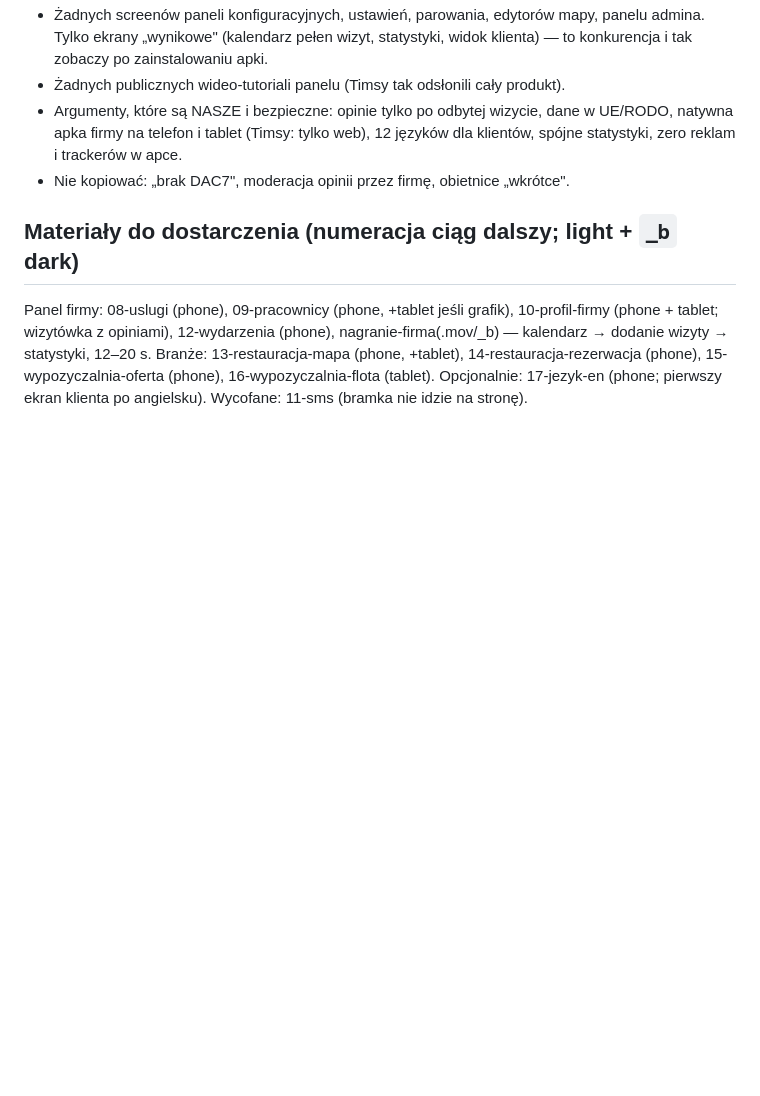
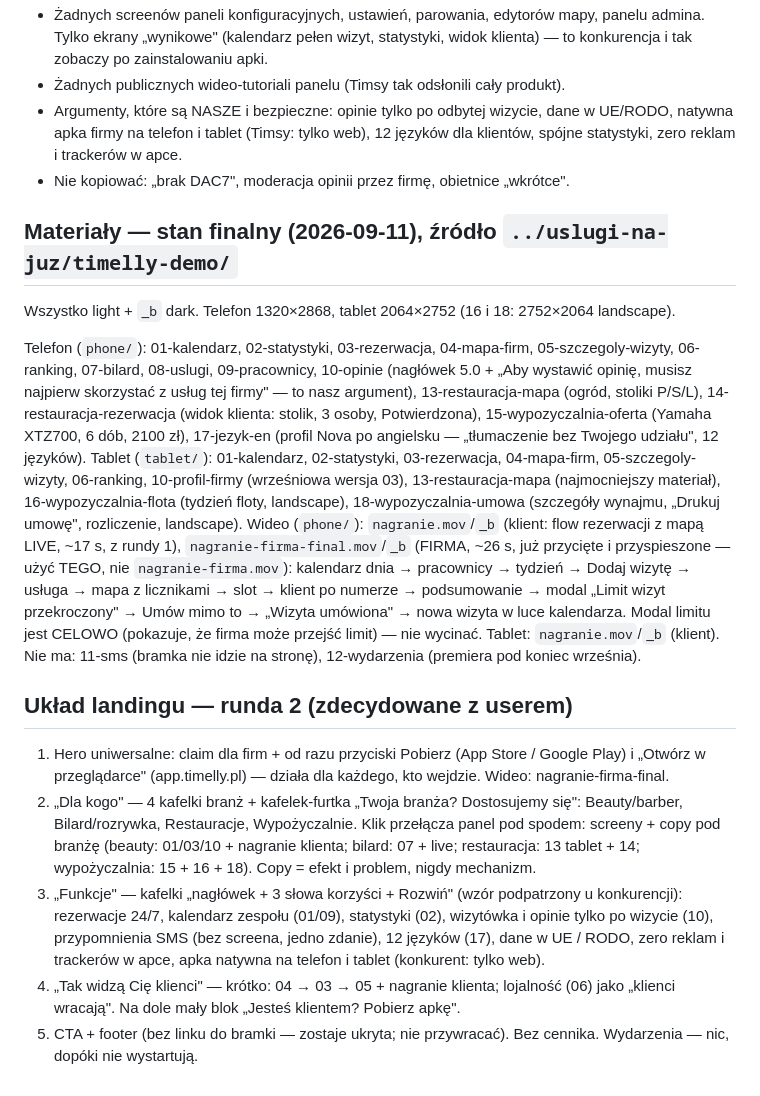
Before and after one commit to usluginajuz/usluginajuz-support, a Markdown page: REDESIGN-PLAN.md, the part around the change. GitHub-like rendering; blank space fills up the shorter version.

Commit message:
docs(plan): finalny spis materiałów i układ landingu rundy 2
Co-Authored-By: Claude Fable 5.1 <noreply@anthropic.com>
Claude-Session: https://claude.ai/code/session_01C61gq81XhqXZeckGWRnmee

```diff
--- a/REDESIGN-PLAN.md
+++ b/REDESIGN-PLAN.md
@@ -126,12 +126,41 @@ wypożyczalnie (+ kafelek-furtka „Twoja branża? dostosujemy się").
   dla klientów, spójne statystyki, zero reklam i trackerów w apce.
 - Nie kopiować: „brak DAC7", moderacja opinii przez firmę, obietnice „wkrótce".
 
-## Materiały do dostarczenia (numeracja ciąg dalszy; light + `_b` dark)
+## Materiały — stan finalny (2026-09-11), źródło `../uslugi-na-juz/timelly-demo/`
 
-Panel firmy: 08-uslugi (phone), 09-pracownicy (phone, +tablet jeśli grafik),
-10-profil-firmy (phone + tablet; wizytówka z opiniami), 12-wydarzenia (phone),
-nagranie-firma(.mov/_b) — kalendarz → dodanie wizyty → statystyki, 12–20 s.
-Branże: 13-restauracja-mapa (phone, +tablet), 14-restauracja-rezerwacja (phone),
-15-wypozyczalnia-oferta (phone), 16-wypozyczalnia-flota (tablet).
-Opcjonalnie: 17-jezyk-en (phone; pierwszy ekran klienta po angielsku).
-Wycofane: 11-sms (bramka nie idzie na stronę).
+Wszystko light + `_b` dark. Telefon 1320×2868, tablet 2064×2752 (16 i 18: 2752×2064 landscape).
+
+Telefon (`phone/`): 01-kalendarz, 02-statystyki, 03-rezerwacja, 04-mapa-firm, 05-szczegoly-wizyty,
+06-ranking, 07-bilard, 08-uslugi, 09-pracownicy, 10-opinie (nagłówek 5.0 + „Aby wystawić opinię,
+musisz najpierw skorzystać z usług tej firmy" — to nasz argument), 13-restauracja-mapa (ogród,
+stoliki P/S/L), 14-restauracja-rezerwacja (widok klienta: stolik, 3 osoby, Potwierdzona),
+15-wypozyczalnia-oferta (Yamaha XTZ700, 6 dób, 2100 zł), 17-jezyk-en (profil Nova po angielsku —
+„tłumaczenie bez Twojego udziału", 12 języków).
+Tablet (`tablet/`): 01-kalendarz, 02-statystyki, 03-rezerwacja, 04-mapa-firm, 05-szczegoly-wizyty,
+06-ranking, 10-profil-firmy (wrześniowa wersja 03), 13-restauracja-mapa (najmocniejszy materiał),
+16-wypozyczalnia-flota (tydzień floty, landscape), 18-wypozyczalnia-umowa (szczegóły wynajmu,
+„Drukuj umowę", rozliczenie, landscape).
+Wideo (`phone/`): `nagranie.mov`/`_b` (klient: flow rezerwacji z mapą LIVE, ~17 s, z rundy 1),
+`nagranie-firma-final.mov`/`_b` (FIRMA, ~26 s, już przycięte i przyspieszone — użyć TEGO, nie
+`nagranie-firma.mov`): kalendarz dnia → pracownicy → tydzień → Dodaj wizytę → usługa → mapa
+z licznikami → slot → klient po numerze → podsumowanie → modal „Limit wizyt przekroczony" →
+Umów mimo to → „Wizyta umówiona" → nowa wizyta w luce kalendarza. Modal limitu jest CELOWO
+(pokazuje, że firma może przejść limit) — nie wycinać. Tablet: `nagranie.mov`/`_b` (klient).
+Nie ma: 11-sms (bramka nie idzie na stronę), 12-wydarzenia (premiera pod koniec września).
+
+## Układ landingu — runda 2 (zdecydowane z userem)
+
+1. Hero uniwersalne: claim dla firm + od razu przyciski Pobierz (App Store / Google Play) i
+   „Otwórz w przeglądarce" (app.timelly.pl) — działa dla każdego, kto wejdzie. Wideo: nagranie-firma-final.
+2. „Dla kogo" — 4 kafelki branż + kafelek-furtka „Twoja branża? Dostosujemy się": Beauty/barber,
+   Bilard/rozrywka, Restauracje, Wypożyczalnie. Klik przełącza panel pod spodem: screeny + copy pod
+   branżę (beauty: 01/03/10 + nagranie klienta; bilard: 07 + live; restauracja: 13 tablet + 14;
+   wypożyczalnia: 15 + 16 + 18). Copy = efekt i problem, nigdy mechanizm.
+3. „Funkcje" — kafelki „nagłówek + 3 słowa korzyści + Rozwiń" (wzór podpatrzony u konkurencji):
+   rezerwacje 24/7, kalendarz zespołu (01/09), statystyki (02), wizytówka i opinie tylko po wizycie
+   (10), przypomnienia SMS (bez screena, jedno zdanie), 12 języków (17), dane w UE / RODO, zero reklam
+   i trackerów w apce, apka natywna na telefon i tablet (konkurent: tylko web).
+4. „Tak widzą Cię klienci" — krótko: 04 → 03 → 05 + nagranie klienta; lojalność (06) jako
+   „klienci wracają". Na dole mały blok „Jesteś klientem? Pobierz apkę".
+5. CTA + footer (bez linku do bramki — zostaje ukryta; nie przywracać).
+Bez cennika. Wydarzenia — nic, dopóki nie wystartują.
```
